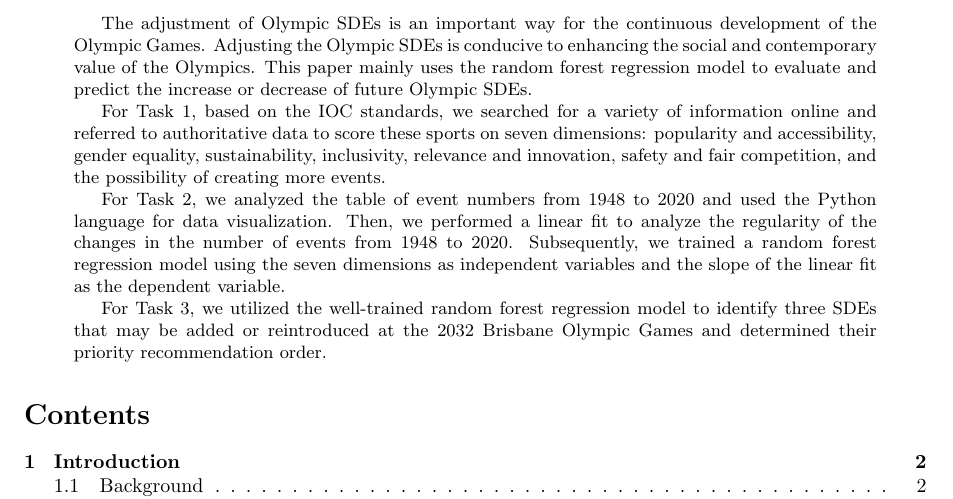
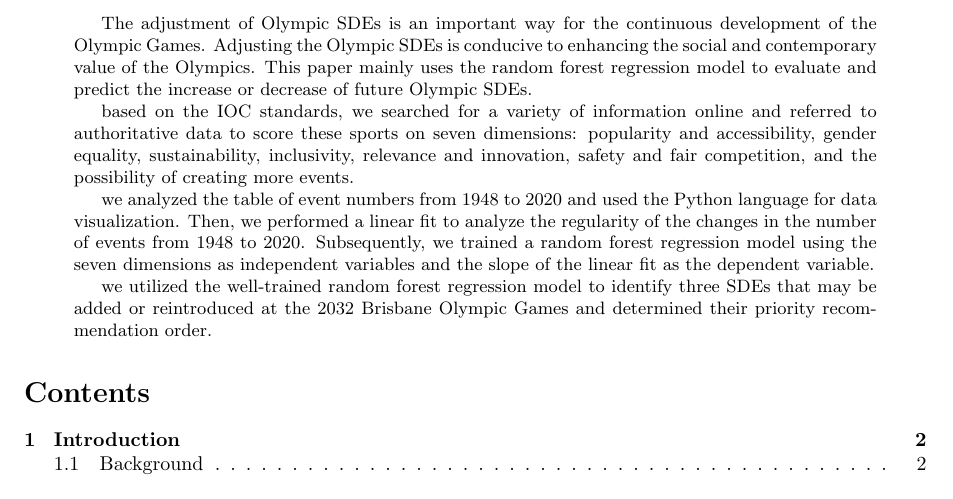
Before and after one commit to infstellar/MCM, a LaTeX paper (essay.tex): part of page 1 of 7, cut so that both start at the same text. Compiled offline with pdfLaTeX.

Commit message:
some fix

```diff
--- a/essay.tex
+++ b/essay.tex
@@ -31,9 +31,9 @@
 	% \par 针对任务2，我们对1948-2020年项目数量的变化表格进行分析，利用Python语言进行了数据的可视化操作。然后，我们使用一次线性拟合，分析从1948到2020年的项目数变化的规律性特征。然后，我们以七个维度因素作为自变量，线性拟合的斜率作为因变量，训练了一个随机森林回归模型。
     % \par 针对任务4，我们利用训练好的随机森林回归模型，识别了三个可能在2032年布里斯班奥运会上新增或重新引入的 SDEs ，并确定其优先推荐的顺序。
     The adjustment of Olympic SDEs is an important way for the continuous development of the Olympic Games. Adjusting the Olympic SDEs is conducive to enhancing the social and contemporary value of the Olympics. This paper mainly uses the random forest regression model to evaluate and predict the increase or decrease of future Olympic SDEs.
-    \par For Task 1, based on the IOC standards, we searched for a variety of information online and referred to authoritative data to score these sports on seven dimensions: popularity and accessibility, gender equality, sustainability, inclusivity, relevance and innovation, safety and fair competition, and the possibility of creating more events.
-    \par For Task 2, we analyzed the table of event numbers from 1948 to 2020 and used the Python language for data visualization. Then, we performed a linear fit to analyze the regularity of the changes in the number of events from 1948 to 2020. Subsequently, we trained a random forest regression model using the seven dimensions as independent variables and the slope of the linear fit as the dependent variable.
-    \par For Task 3, we utilized the well-trained random forest regression model to identify three SDEs that may be added or reintroduced at the 2032 Brisbane Olympic Games and determined their priority recommendation order.
+    \par based on the IOC standards, we searched for a variety of information online and referred to authoritative data to score these sports on seven dimensions: popularity and accessibility, gender equality, sustainability, inclusivity, relevance and innovation, safety and fair competition, and the possibility of creating more events.
+    \par we analyzed the table of event numbers from 1948 to 2020 and used the Python language for data visualization. Then, we performed a linear fit to analyze the regularity of the changes in the number of events from 1948 to 2020. Subsequently, we trained a random forest regression model using the seven dimensions as independent variables and the slope of the linear fit as the dependent variable.
+    \par we utilized the well-trained random forest regression model to identify three SDEs that may be added or reintroduced at the 2032 Brisbane Olympic Games and determined their priority recommendation order.
 \end{abstract}
 \tableofcontents
 \section{Introduction}
```
